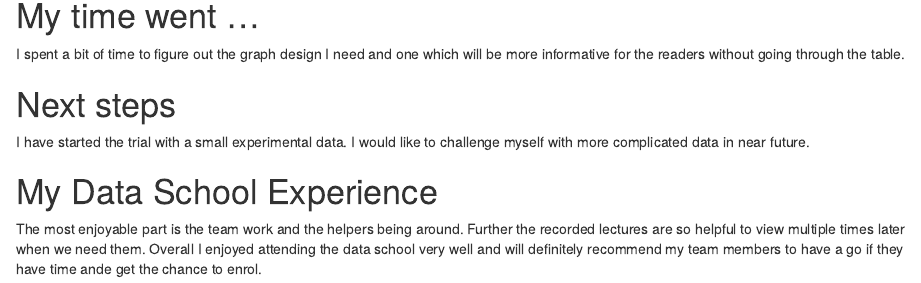
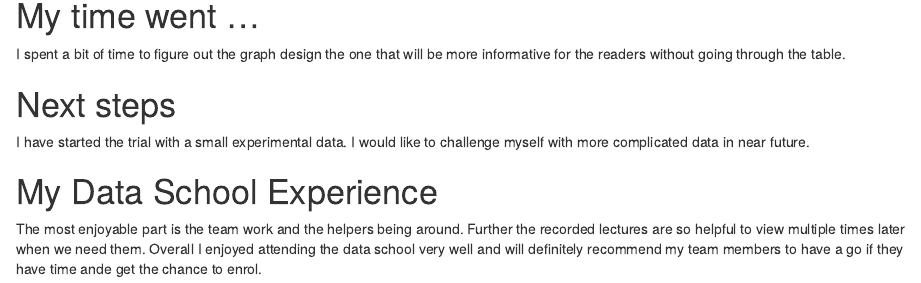
Before and after one commit to Kup007/My_project, an R Markdown document (My_final_project.Rmd): the page in a window 1100 px wide, from 1090 px down. Rendered offline with R 4.5, knitr and Pandoc, with nearby package versions; drawn as R Markdown's standard HTML page in place of the format the file asks for; some code elsewhere in the file could not run offline; the gapminder table comes from the copy in Python's plotly package.

Commit message:
text consolidation

```diff
--- a/My_final_project.Rmd
+++ b/My_final_project.Rmd
@@ -73,7 +73,7 @@ No prizes for guessing mine:
 
 # My time went ...
 
-I spent a bit of time to figure out the graph design I need and one which will be more informative for the readers without going through the table.
+I spent a bit of time to figure out the graph design the one that will be more informative for the readers without going through the table.
 
 # Next steps
 
```
